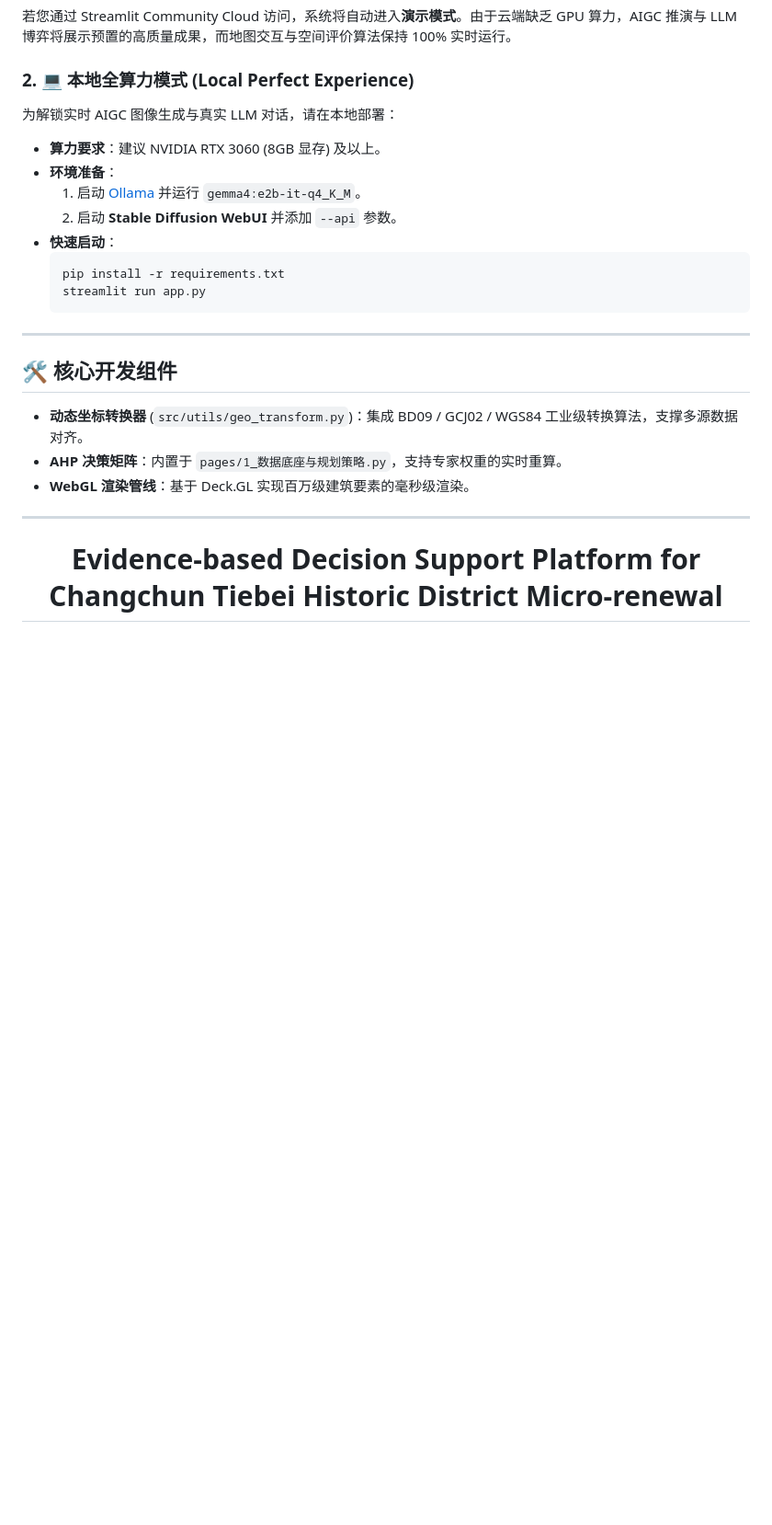
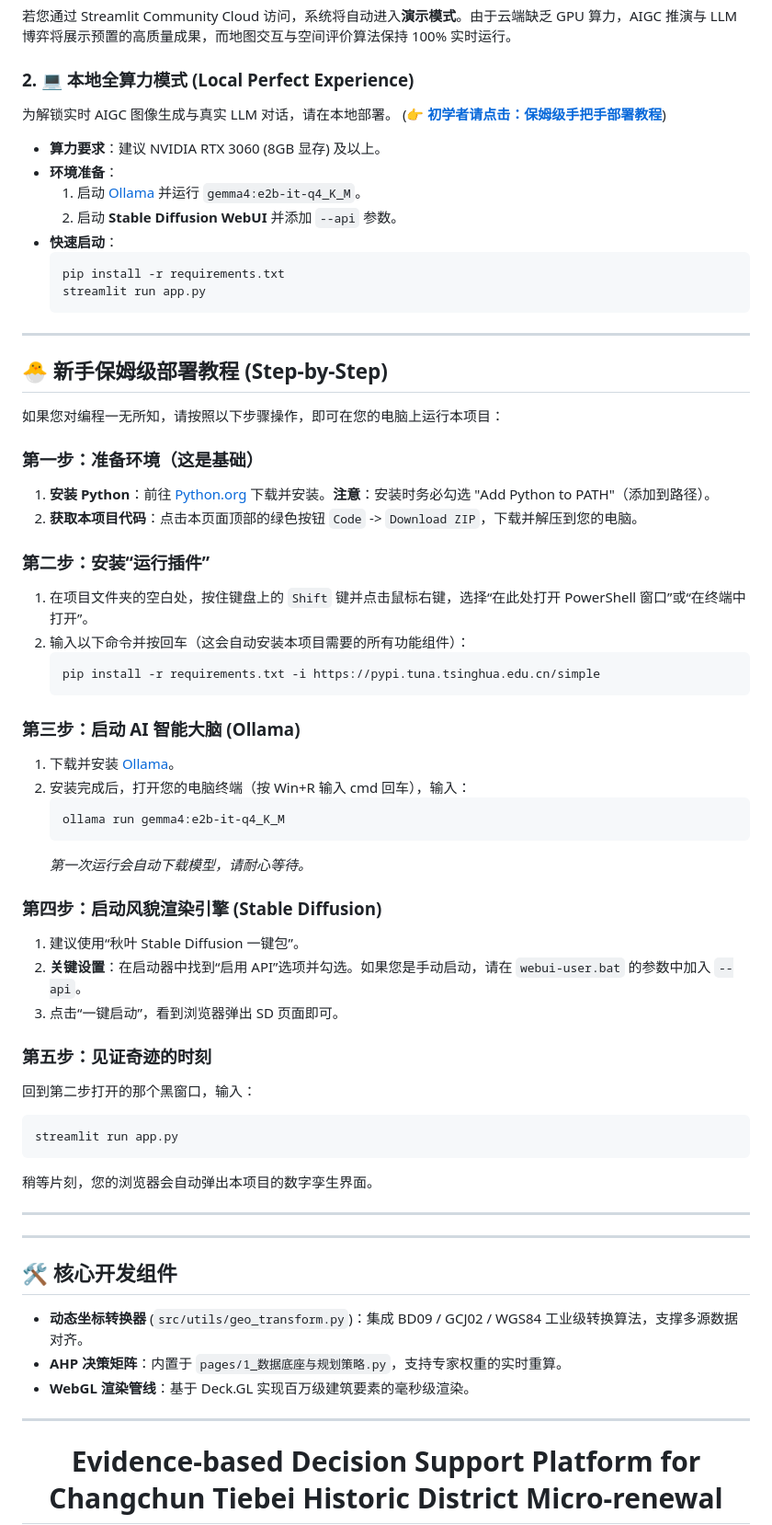
Before and after one commit to Chain813/ultimate-design, a Markdown page: README.md, the part around one of its changes. Shown at 92% size. GitHub-like rendering; blank space fills up the shorter version.

````diff
--- a/README.md
+++ b/README.md
@@ -73,7 +73,9 @@ ultimateDESIGN/
 若您通过 Streamlit Community Cloud 访问，系统将自动进入**演示模式**。由于云端缺乏 GPU 算力，AIGC 推演与 LLM 博弈将展示预置的高质量成果，而地图交互与空间评价算法保持 100% 实时运行。
 
 ### 2. 💻 本地全算力模式 (Local Perfect Experience)
-为解锁实时 AIGC 图像生成与真实 LLM 对话，请在本地部署：
+为解锁实时 AIGC 图像生成与真实 LLM 对话，请在本地部署。
+(👉 **[初学者请点击：保姆级手把手部署教程](#newbie-guide-cn)**)
+
 - **算力要求**：建议 NVIDIA RTX 3060 (8GB 显存) 及以上。
 - **环境准备**：
     1. 启动 [Ollama](https://ollama.com/) 并运行 `gemma4:e2b-it-q4_K_M`。
@@ -83,6 +85,47 @@ ultimateDESIGN/
     pip install -r requirements.txt
     streamlit run app.py
     ```
+
+---
+
+<a name="newbie-guide-cn"></a>
+
+## 🐣 新手保姆级部署教程 (Step-by-Step)
+
+如果您对编程一无所知，请按照以下步骤操作，即可在您的电脑上运行本项目：
+
+### 第一步：准备环境（这是基础）
+1.  **安装 Python**：前往 [Python.org](https://www.python.org/downloads/) 下载并安装。**注意**：安装时务必勾选 "Add Python to PATH"（添加到路径）。
+2.  **获取本项目代码**：点击本页面顶部的绿色按钮 `Code` -> `Download ZIP`，下载并解压到您的电脑。
+
+### 第二步：安装“运行插件”
+1.  在项目文件夹的空白处，按住键盘上的 `Shift` 键并点击鼠标右键，选择“在此处打开 PowerShell 窗口”或“在终端中打开”。
+2.  输入以下命令并按回车（这会自动安装本项目需要的所有功能组件）：
+    ```bash
+    pip install -r requirements.txt -i https://pypi.tuna.tsinghua.edu.cn/simple
+    ```
+
+### 第三步：启动 AI 智能大脑 (Ollama)
+1.  下载并安装 [Ollama](https://ollama.com/)。
+2.  安装完成后，打开您的电脑终端（按 Win+R 输入 cmd 回车），输入：
+    ```bash
+    ollama run gemma4:e2b-it-q4_K_M
+    ```
+    *第一次运行会自动下载模型，请耐心等待。*
+
+### 第四步：启动风貌渲染引擎 (Stable Diffusion)
+1.  建议使用“秋叶 Stable Diffusion 一键包”。
+2.  **关键设置**：在启动器中找到“启用 API”选项并勾选。如果您是手动启动，请在 `webui-user.bat` 的参数中加入 `--api`。
+3.  点击“一键启动”，看到浏览器弹出 SD 页面即可。
+
+### 第五步：见证奇迹的时刻
+回到第二步打开的那个黑窗口，输入：
+```bash
+streamlit run app.py
+```
+稍等片刻，您的浏览器会自动弹出本项目的数字孪生界面。
+
+---
 
 ---
 
````
Also changed, not shown: other parts of README.md (+45 -2 lines).
